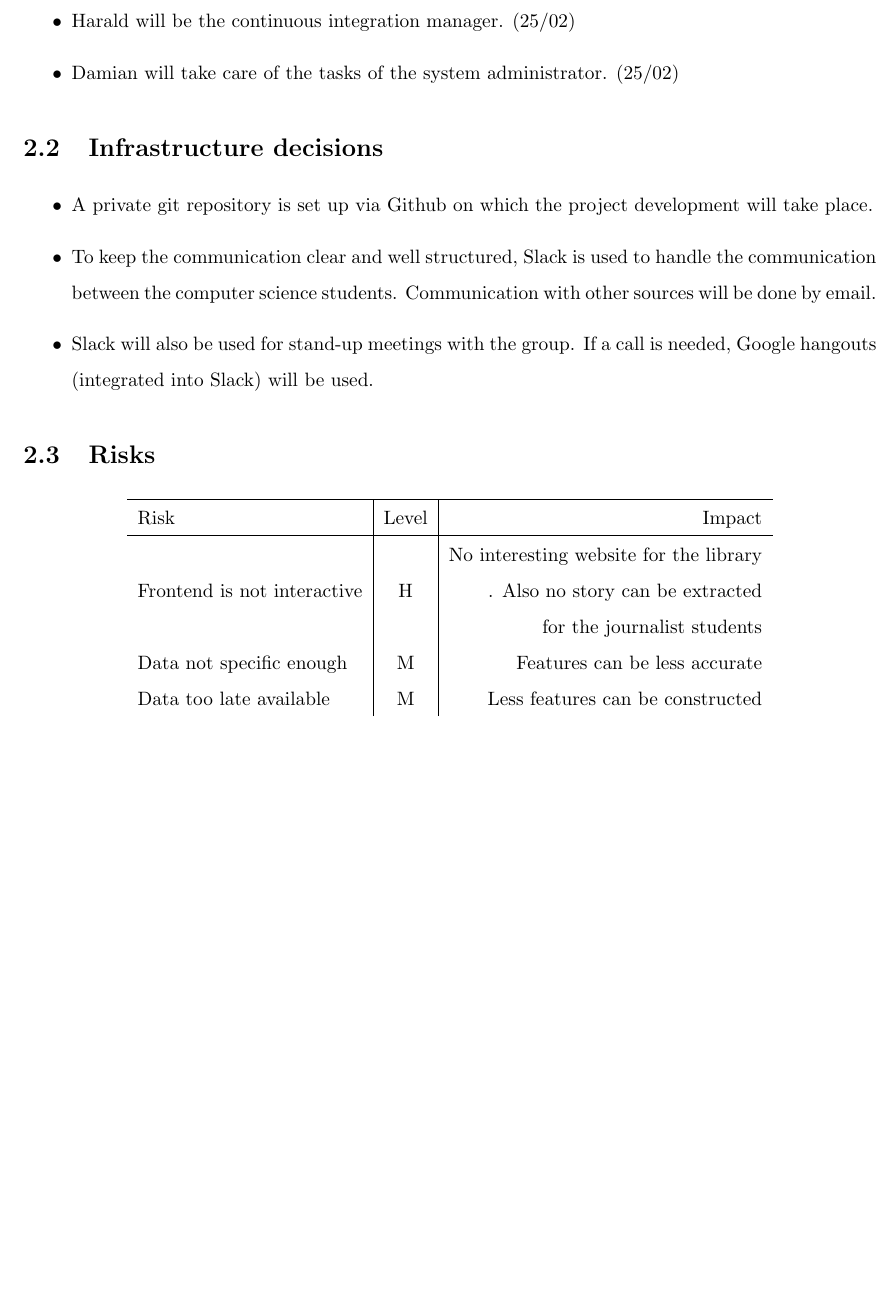
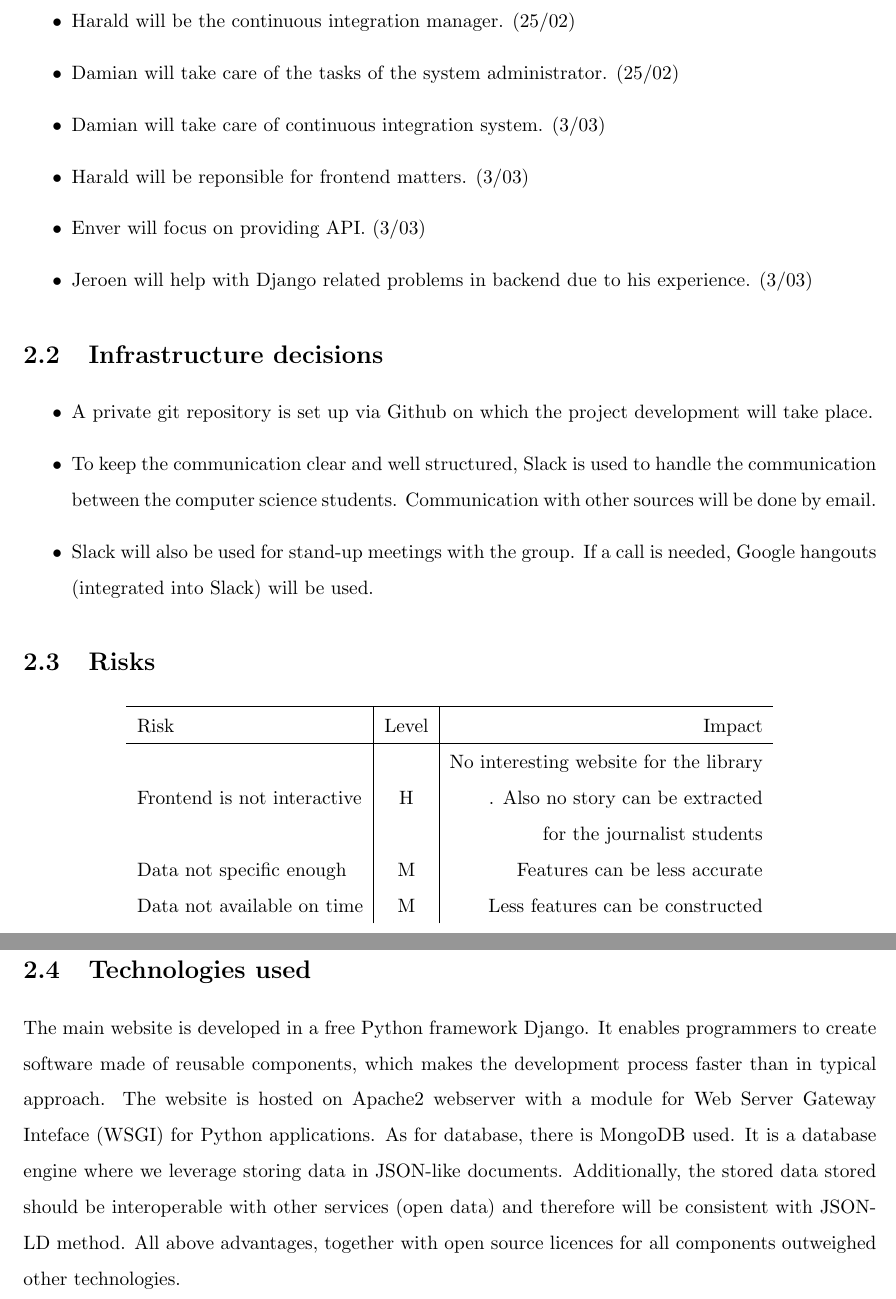
Before and after one commit to jeroenarens/Apps4Ghent_Bib, a LaTeX document (documents/report/main.tex, which reads documents/report/chapter-organisation.tex): part of page 4 of 12 before the commit and two parts of pages 4 and 5 of 13 after it, the two joined at a grey line, cut so that both start at the same text, the shorter picture padded with empty space. Compiled offline with pdfLaTeX.

Commit message:
Add new roles and technology used section

```diff
--- a/documents/report/chapter-organisation.tex
+++ b/documents/report/chapter-organisation.tex
@@ -7,6 +7,10 @@
  \item Jeroen will be the scheduler for this project. (25/02)
  \item Harald will be the continuous integration manager. (25/02)
  \item Damian will take care of the tasks of the system administrator. (25/02)
+ \item Damian will take care of continuous integration system. (3/03)
+ \item Harald will be reponsible for frontend matters. (3/03)
+ \item Enver will focus on providing API. (3/03)
+ \item Jeroen will help with Django related problems in backend due to his experience. (3/03)
 \end{itemize}
 
 \section{Infrastructure decisions}
@@ -26,6 +30,10 @@
       Frontend is not interactive & H & . Also no story can be extracted\\
     & &  for the journalist students \\
     Data not specific enough & M & Features can be less accurate \\
-    Data too late available & M & Less features can be constructed\\
+    Data not available on time & M & Less features can be constructed\\
   \end{tabular}
 \end{center}
+
+\section{Technologies used}
+
+The main website is developed in a free Python framework Django. It enables programmers to create software made of reusable components, which makes the development process faster than in typical approach. The website is hosted on Apache2 webserver with a module for Web Server Gateway Inteface (WSGI) for Python applications. As for database, there is MongoDB used. It is a database engine where we leverage storing data in JSON-like documents. Additionally, the stored data stored should be interoperable with other services (open data) and therefore will be consistent with JSON-LD method. All above advantages, together with open source licences for all components outweighed other technologies.
```
